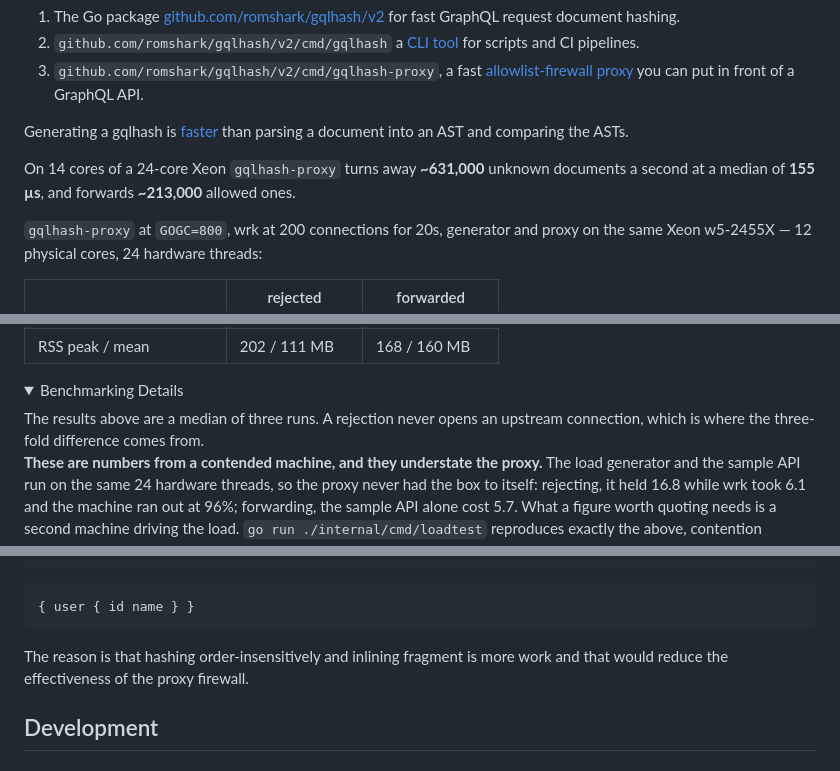
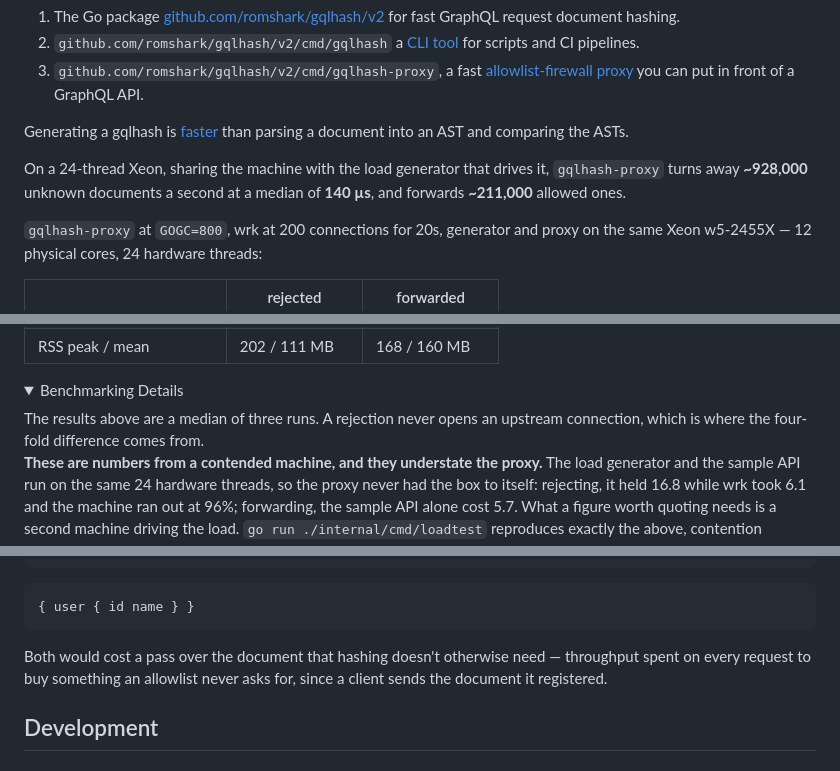
Before and after one commit to romshark/gqlhash, a Markdown page: README.md, 3 parts joined by grey strips. Rendered like a GitHub page; folded sections open.

Commit message:
docs: Improve readme

````diff
--- a/README.md
+++ b/README.md
@@ -16,7 +16,7 @@ It's shipped as:
 
 Generating a gqlhash is [faster](#performance) than parsing a document into an AST and comparing the ASTs.
 
-On 14 cores of a 24-core Xeon `gqlhash-proxy` turns away **~631,000** unknown documents a second at a median of **155 µs**, and forwards **~213,000** allowed ones.
+On a 24-thread Xeon, sharing the machine with the load generator that drives it, `gqlhash-proxy` turns away **~928,000** unknown documents a second at a median of **140 µs**, and forwards **~211,000** allowed ones.
 
 `gqlhash-proxy` at `GOGC=800`, wrk at 200 connections for 20s, generator and proxy on the same Xeon w5-2455X — 12 physical cores, 24 hardware threads:
 
@@ -33,7 +33,7 @@ On 14 cores of a 24-core Xeon `gqlhash-proxy` turns away **~631,000** unknown do
 <details>
 <summary>Benchmarking Details</summary>
 The results above are a median of three runs.
-A rejection never opens an upstream connection, which is where the three-fold difference comes from.
+A rejection never opens an upstream connection, which is where the four-fold difference comes from.
 
 **These are numbers from a contended machine, and they understate the proxy.** The load generator and the sample API run on the same 24 hardware threads, so the proxy never had the box to itself: rejecting, it held 16.8 while wrk took 6.1 and the machine ran out at 96%; forwarding, the sample API alone cost 5.7. What a figure worth quoting needs is a second machine driving the load. `go run ./internal/cmd/loadtest` reproduces exactly the above, contention included, and prints what each of the three held so a run starved by its own generator is visible in its output.
 
@@ -406,7 +406,7 @@ fragment userFields on User { id name }
 { user { id name } }
 ```
 
-The reason is that hashing order-insensitively and inlining fragment is more work and that would reduce the effectiveness of the proxy firewall.
+Both would cost a pass over the document that hashing doesn't otherwise need — throughput spent on every request to buy something an allowlist never asks for, since a client sends the document it registered.
 
 ## Development
 
````
